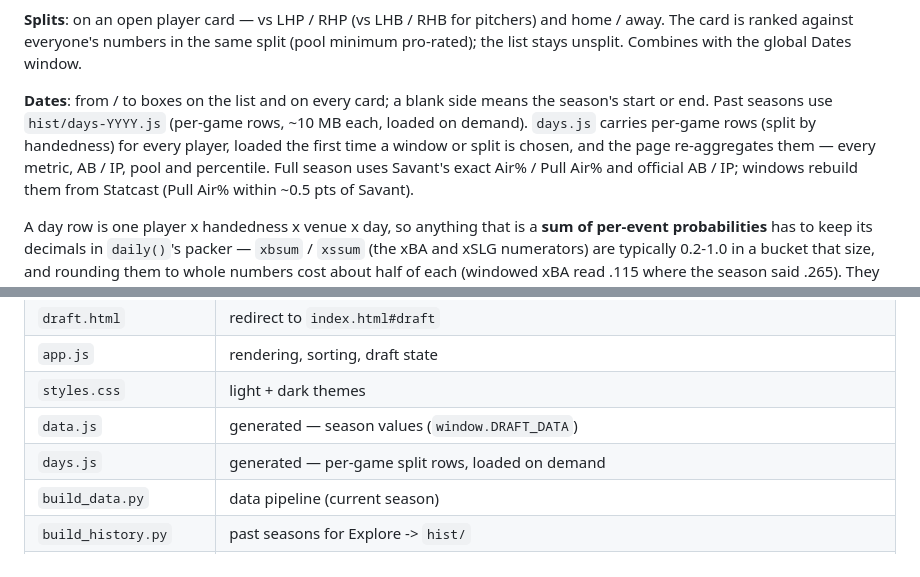
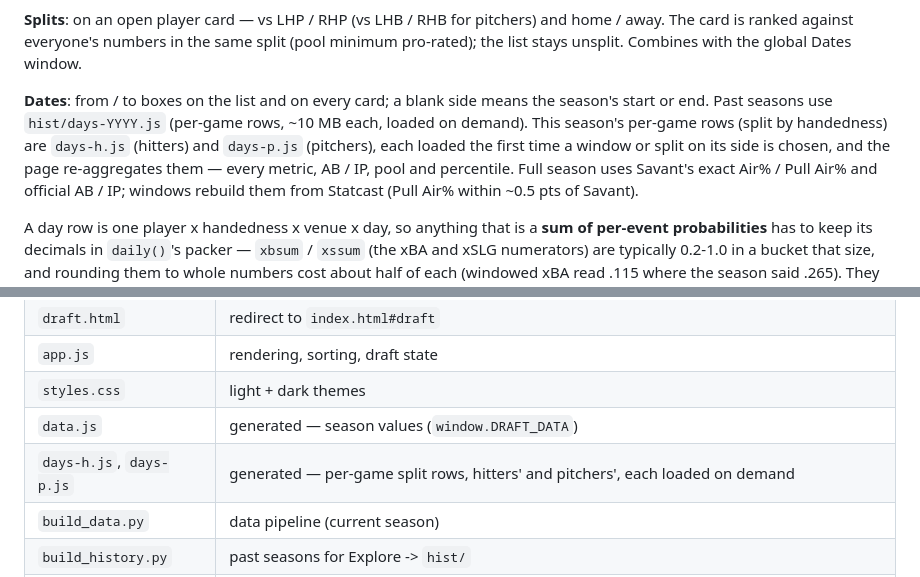
Before and after one commit to seanvarg13/seanvarg13.github.io, a Markdown page: docs/site-README.md, 2 parts joined by grey strips. GitHub-like rendering.

Commit message:
Manual: the day rows are days-h.js and days-p.js
Co-Authored-By: Claude Opus 5.5 <noreply@anthropic.com>
Claude-Session: https://claude.ai/code/session_01VwXXSVhReJ1MZtn4F44uq8

```diff
--- a/docs/site-README.md
+++ b/docs/site-README.md
@@ -304,9 +304,9 @@ The card is ranked against everyone's numbers in the same split (pool minimum pr
 list stays unsplit. Combines with the global Dates window.
 
 **Dates**: from / to boxes on the list and on every card; a blank side means the season's start
-or end. Past seasons use `hist/days-YYYY.js` (per-game rows, ~10 MB each, loaded on demand). `days.js`
-carries per-game rows (split by handedness) for every player, loaded the first time a window or
-split is chosen, and the page re-aggregates them —
+or end. Past seasons use `hist/days-YYYY.js` (per-game rows, ~10 MB each, loaded on demand). This season's
+per-game rows (split by handedness) are `days-h.js` (hitters) and `days-p.js` (pitchers), each loaded the first time
+a window or split on its side is chosen, and the page re-aggregates them —
 every metric, AB / IP, pool and percentile. Full season uses Savant's exact Air% / Pull Air%
 and official AB / IP; windows rebuild them from Statcast (Pull Air% within ~0.5 pts of Savant).
 
@@ -408,7 +408,7 @@ a line in `GLOSS`), and **How this page works** for the eligibility / pools / sp
 | `app.js`        | rendering, sorting, draft state        |
 | `styles.css`    | light + dark themes                    |
 | `data.js`       | generated — season values (`window.DRAFT_DATA`) |
-| `days.js`       | generated — per-game split rows, loaded on demand |
+| `days-h.js`, `days-p.js` | generated — per-game split rows, hitters' and pitchers', each loaded on demand |
 | `build_data.py` | data pipeline (current season)         |
 | `build_history.py` | past seasons for Explore -> `hist/` |
 | `build_milb.py` | Triple-A seasons (Savant minors Statcast) -> `hist/aaa-YYYY.js` |
```
